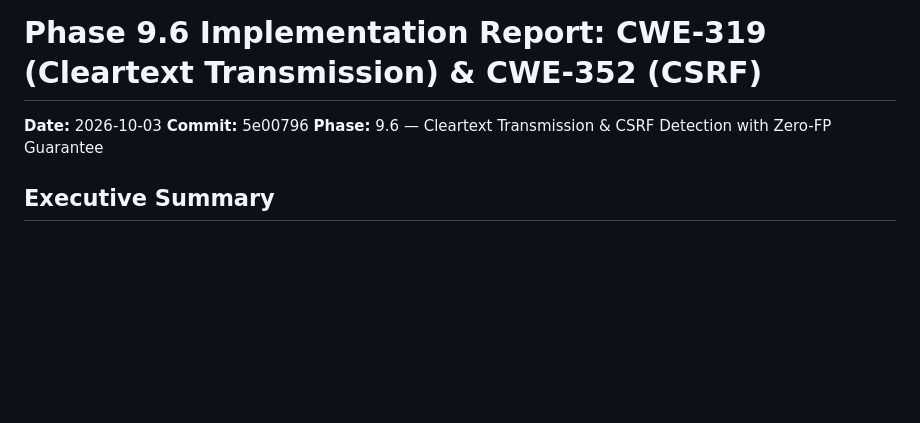
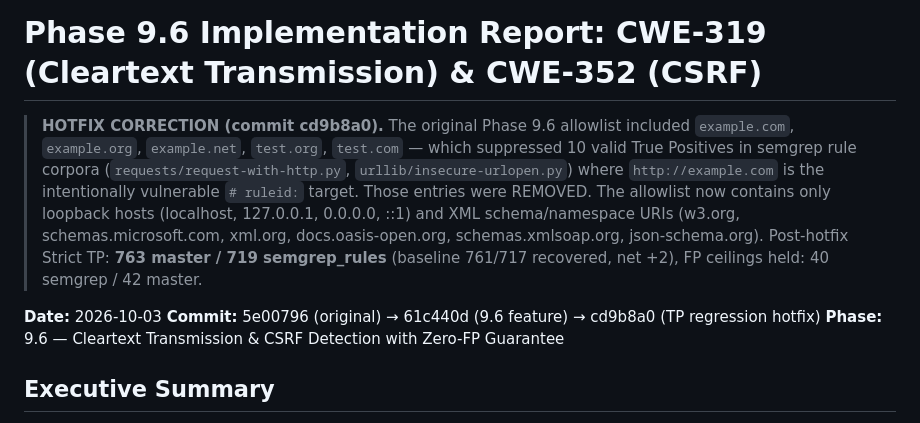
Before and after one commit to kushigaur3103-svg/time-code-security, a Markdown page: reports/phase_9_6_cwe319_cwe352.md, the part around the change. Drawn GitHub-style; blank space fills up the shorter version.

Commit message:
docs(reports): Phase 9.6 hotfix correction note + updated showdown metrics (TP 763/719, FP 42/40)

```diff
--- a/reports/phase_9_6_cwe319_cwe352.md
+++ b/reports/phase_9_6_cwe319_cwe352.md
@@ -1,7 +1,17 @@
 # Phase 9.6 Implementation Report: CWE-319 (Cleartext Transmission) & CWE-352 (CSRF)
 
+> **HOTFIX CORRECTION (commit cd9b8a0).** The original Phase 9.6 allowlist included
+> `example.com`, `example.org`, `example.net`, `test.org`, `test.com` — which suppressed
+> 10 valid True Positives in semgrep rule corpora (`requests/request-with-http.py`,
+> `urllib/insecure-urlopen.py`) where `http://example.com` is the intentionally vulnerable
+> `# ruleid:` target. Those entries were REMOVED. The allowlist now contains only
+> loopback hosts (localhost, 127.0.0.1, 0.0.0.0, ::1) and XML schema/namespace URIs
+> (w3.org, schemas.microsoft.com, xml.org, docs.oasis-open.org, schemas.xmlsoap.org,
+> json-schema.org). Post-hotfix Strict TP: **763 master / 719 semgrep_rules**
+> (baseline 761/717 recovered, net +2), FP ceilings held: 40 semgrep / 42 master.
+
 **Date:** 2026-10-03
-**Commit:** 5e00796
+**Commit:** 5e00796 (original) → 61c440d (9.6 feature) → cd9b8a0 (TP regression hotfix)
 **Phase:** 9.6 — Cleartext Transmission & CSRF Detection with Zero-FP Guarantee
 
 ## Executive Summary
```
Also changed, not shown: reports/python_ground_truth_showdown.md (+20 -20 lines).
